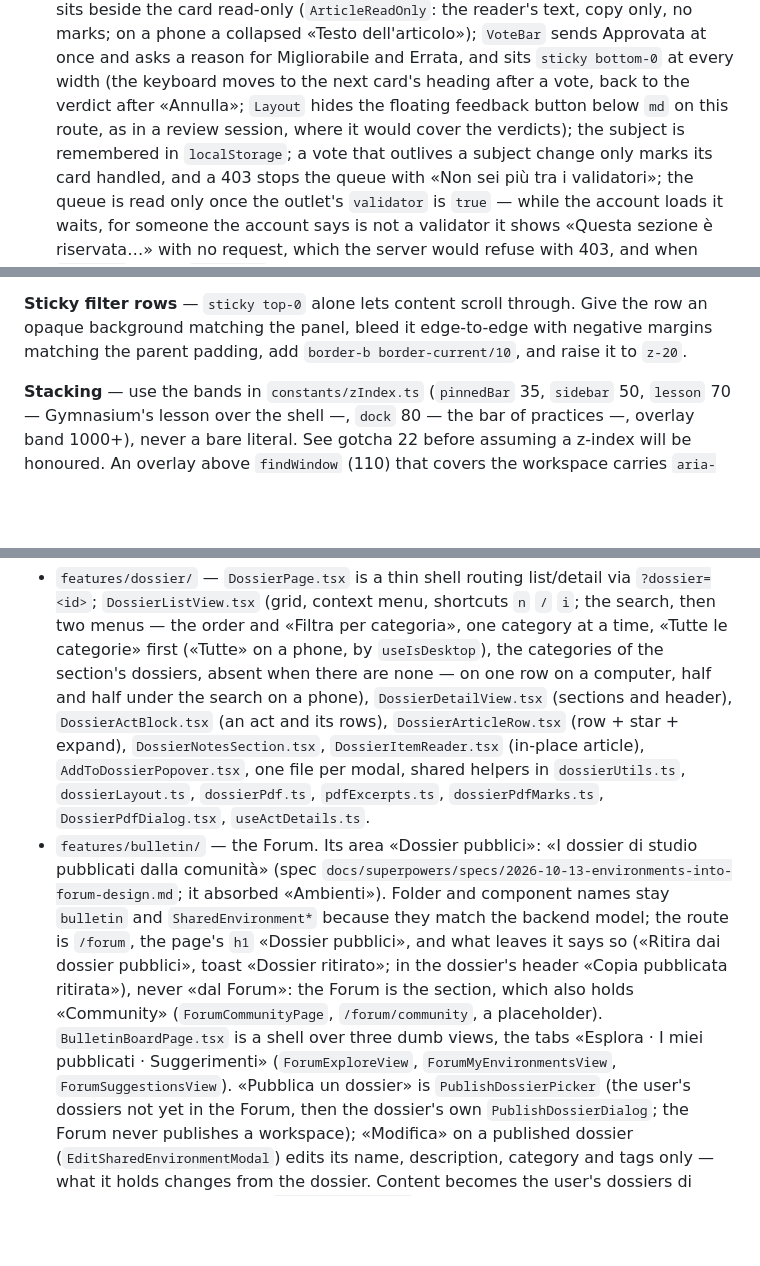
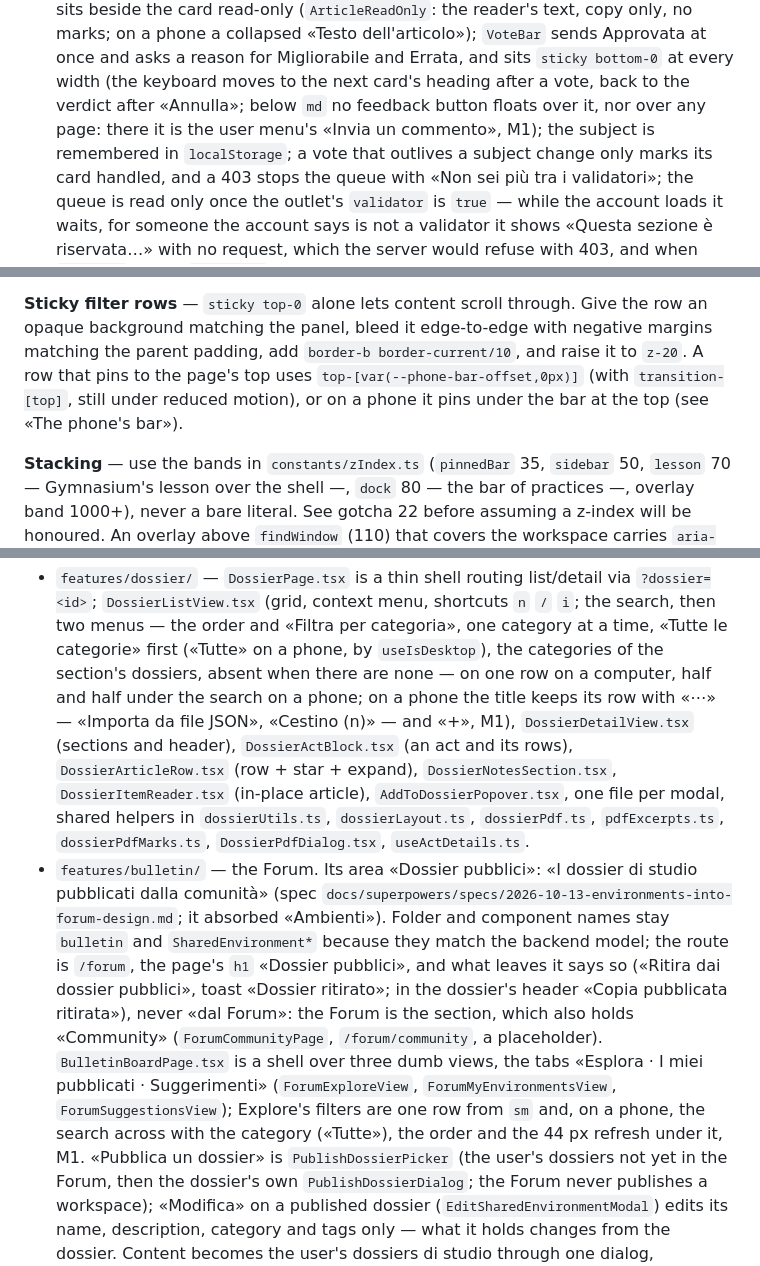
Before and after one commit to capazme/VisuaLexAPI, a Markdown page: apps/web/CLAUDE.md, 3 parts joined by grey strips. GitHub-like rendering; blank space fills up the shorter version.

```diff
--- a/apps/web/CLAUDE.md
+++ b/apps/web/CLAUDE.md
@@ -37,8 +37,8 @@ MERL-T integration across server and web (routes, gates, guards, surfaces, slice
   card read-only (`ArticleReadOnly`: the reader's text, copy only, no marks; on a phone a collapsed «Testo
   dell'articolo»); `VoteBar` sends Approvata at once and asks a reason for Migliorabile and Errata, and sits
   `sticky bottom-0` at every width (the keyboard moves to the next card's heading after a vote, back to the
-  verdict after «Annulla»; `Layout` hides the floating feedback button below `md` on this route, as in a review
-  session, where it would cover the verdicts); the subject is remembered in `localStorage`; a vote that outlives a subject
+  verdict after «Annulla»; below `md` no feedback button floats over it, nor over any page: there it is the user
+  menu's «Invia un commento», M1); the subject is remembered in `localStorage`; a vote that outlives a subject
   change only marks its card handled, and a 403 stops the queue with «Non sei più tra i validatori»; the queue is
   read only once the outlet's `validator` is `true` — while the account loads it waits, for someone the account
   says is not a validator it shows «Questa sezione è riservata…» with no request, which the server would refuse with
@@ -1683,7 +1698,9 @@ actions. Both use the outer/inner split above.
 **Sticky filter rows** — `sticky top-0` alone lets content scroll through. Give
 the row an opaque background matching the panel, bleed it edge-to-edge with
 negative margins matching the parent padding, add `border-b border-current/10`,
-and raise it to `z-20`.
+and raise it to `z-20`. A row that pins to the page's top uses
+`top-[var(--phone-bar-offset,0px)]` (with `transition-[top]`, still under reduced
+motion), or on a phone it pins under the bar at the top (see «The phone's bar»).
 
 **Stacking** — use the bands in `constants/zIndex.ts` (`pinnedBar` 35, `sidebar` 50, `lesson` 70 — Gymnasium's lesson over the shell —, `dock` 80 — the bar of practices —,
 overlay band 1000+), never a bare literal. See gotcha 22 before assuming a
@@ -1735,7 +1752,7 @@ meant to stay split; add new features as new files, not inside the shells:
   `i`; the search, then two menus — the order and «Filtra per categoria», one
   category at a time, «Tutte le categorie» first («Tutte» on a phone, by `useIsDesktop`), the categories of the section's dossiers, absent when
   there are none — on one row on a computer, half and half under the search on
-  a phone), `DossierDetailView.tsx` (sections and header), `DossierActBlock.tsx`
+  a phone; on a phone the title keeps its row with «⋯» — «Importa da file JSON», «Cestino (n)» — and «+», M1), `DossierDetailView.tsx` (sections and header), `DossierActBlock.tsx`
   (an act and its rows), `DossierArticleRow.tsx` (row + star + expand),
   `DossierNotesSection.tsx`, `DossierItemReader.tsx` (in-place article),
   `AddToDossierPopover.tsx`, one file per modal, shared helpers in
@@ -1746,7 +1763,8 @@ meant to stay split; add new features as new files, not inside the shells:
   `/forum`, the page's `h1` «Dossier pubblici», and what leaves it says so («Ritira dai dossier pubblici», toast
   «Dossier ritirato»; in the dossier's header «Copia pubblicata ritirata»), never «dal Forum»: the Forum is the section, which also holds «Community»
   (`ForumCommunityPage`, `/forum/community`, a placeholder). `BulletinBoardPage.tsx` is a shell over three dumb views, the tabs «Esplora · I miei pubblicati ·
-  Suggerimenti» (`ForumExploreView`, `ForumMyEnvironmentsView`, `ForumSuggestionsView`). «Pubblica un dossier»
+  Suggerimenti» (`ForumExploreView`, `ForumMyEnvironmentsView`, `ForumSuggestionsView`); Explore's filters are one row
+  from `sm` and, on a phone, the search across with the category («Tutte»), the order and the 44 px refresh under it, M1. «Pubblica un dossier»
   is `PublishDossierPicker` (the user's dossiers not yet in the Forum, then the dossier's own
   `PublishDossierDialog`; the Forum never publishes a workspace); «Modifica» on a published dossier
   (`EditSharedEnvironmentModal`) edits its name, description, category and tags only — what it holds changes
```
Also changed, not shown: other parts of apps/web/CLAUDE.md (+26 -11 lines).
